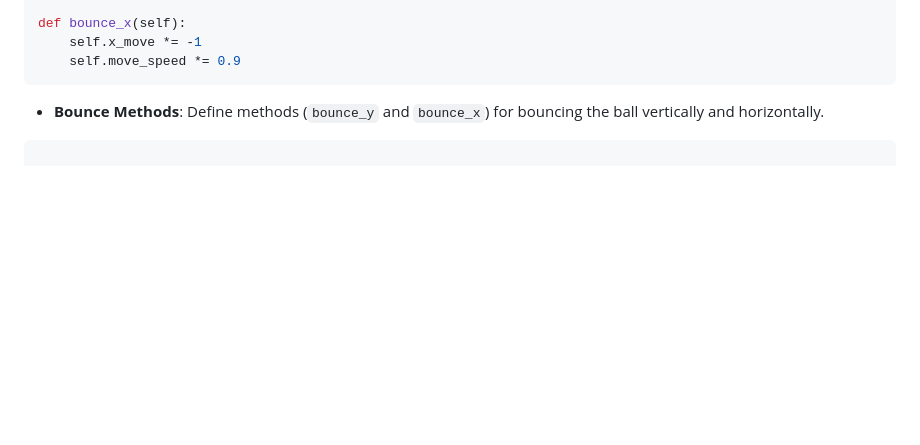
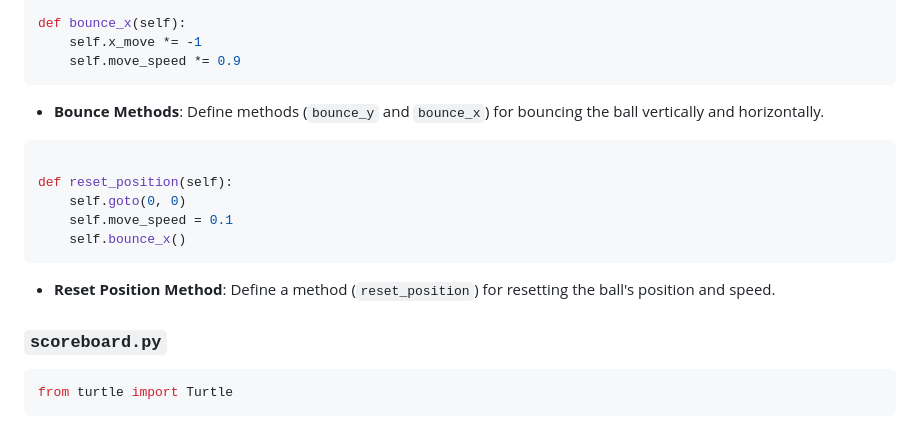
Before and after one commit to streetprophet90/Professional-Portfolio, a Markdown page: 17-Pong-Game/README.md, the part around the change. Rendered like a GitHub page; blank space fills up the shorter version.

````diff
--- a/17-Pong-Game/README.md
+++ b/17-Pong-Game/README.md
@@ -270,3 +270,17 @@ def bounce_x(self):
 - **Bounce Methods**: Define methods (`bounce_y` and `bounce_x`) for bouncing the ball vertically and horizontally.
 
 ```python
+
+def reset_position(self):
+    self.goto(0, 0)
+    self.move_speed = 0.1
+    self.bounce_x()
+```
+
+- **Reset Position Method**: Define a method (`reset_position`) for resetting the ball's position and speed.
+
+### `scoreboard.py`
+
+```python
+from turtle import Turtle
+```
````
